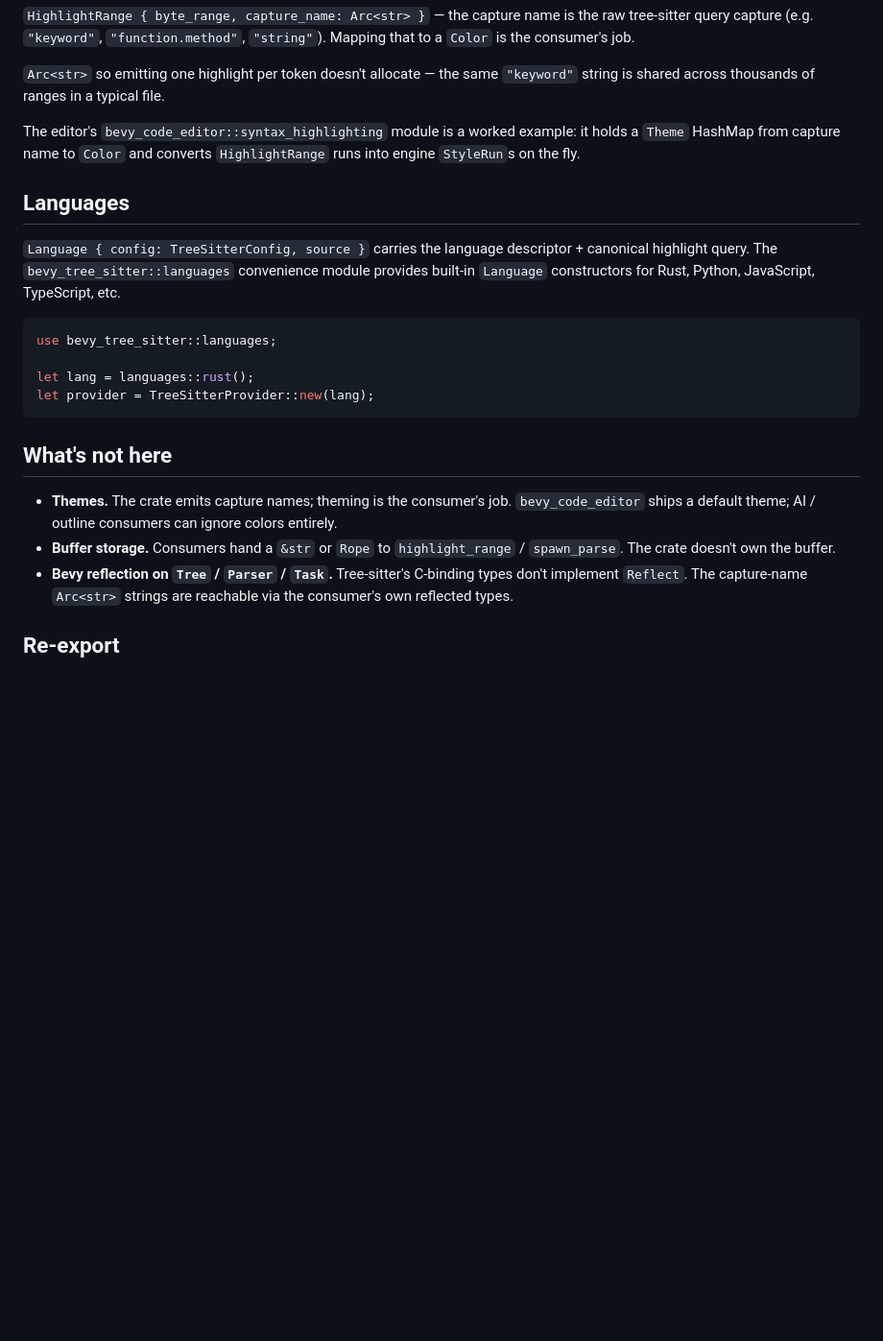
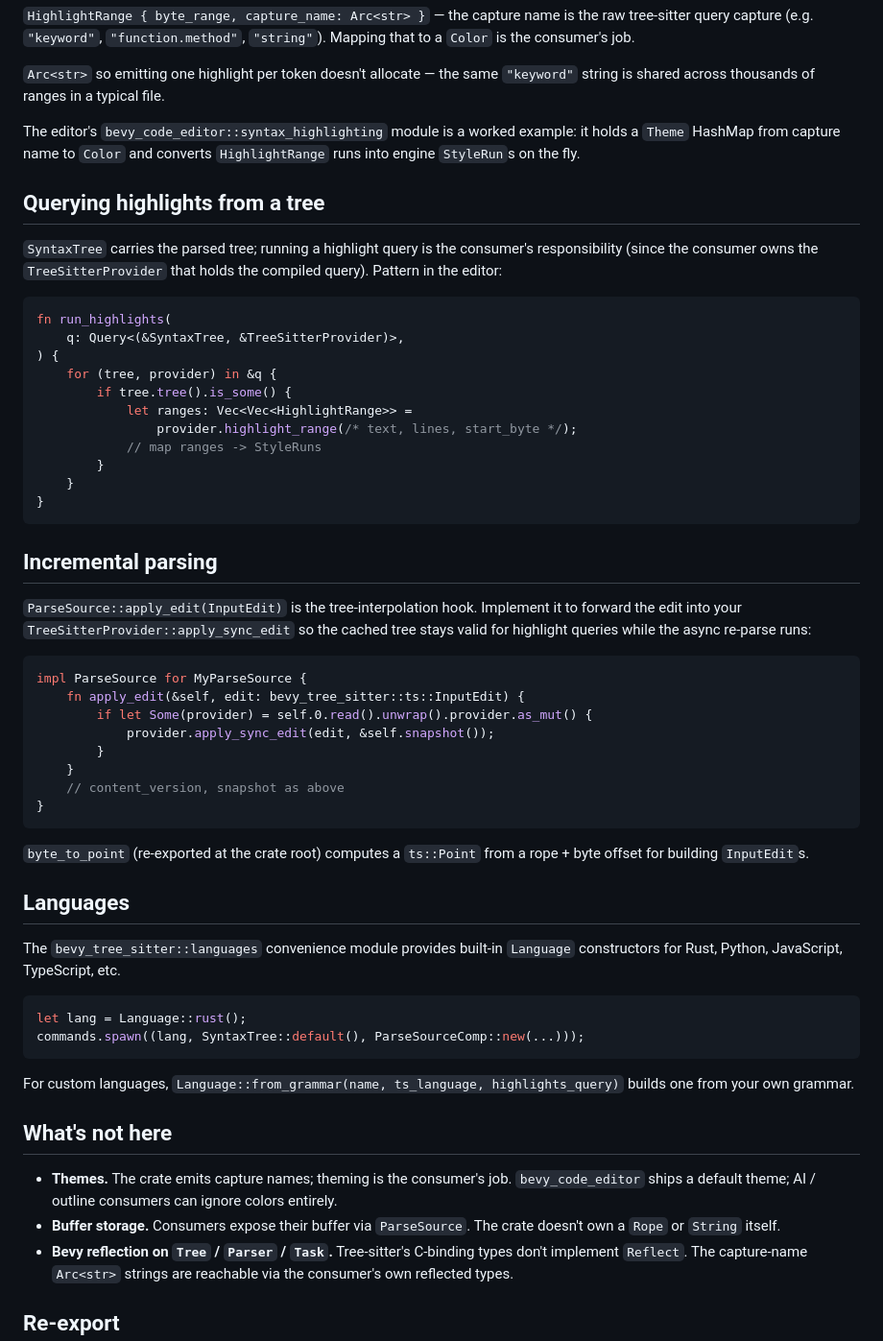
Before and after one commit to PoHsuanLai/bevy_code_editor, a Markdown page: crates/bevy_tree_sitter/README.md, the part around one of its changes. Shown at 96% size. Rendered like a GitHub page; blank space fills up the shorter version.

````diff
--- a/crates/bevy_tree_sitter/README.md
+++ b/crates/bevy_tree_sitter/README.md
@@ -74,21 +72,56 @@ fn apply_completed(
 
 The editor's `bevy_code_editor::syntax_highlighting` module is a worked example: it holds a `Theme` HashMap from capture name to `Color` and converts `HighlightRange` runs into engine `StyleRun`s on the fly.
 
+## Querying highlights from a tree
+
+`SyntaxTree` carries the parsed tree; running a highlight query is the consumer's responsibility (since the consumer owns the `TreeSitterProvider` that holds the compiled query). Pattern in the editor:
+
+```rust
+fn run_highlights(
+    q: Query<(&SyntaxTree, &TreeSitterProvider)>,
+) {
+    for (tree, provider) in &q {
+        if tree.tree().is_some() {
+            let ranges: Vec<Vec<HighlightRange>> =
+                provider.highlight_range(/* text, lines, start_byte */);
+            // map ranges -> StyleRuns
+        }
+    }
+}
+```
+
+## Incremental parsing
+
+`ParseSource::apply_edit(InputEdit)` is the tree-interpolation hook. Implement it to forward the edit into your `TreeSitterProvider::apply_sync_edit` so the cached tree stays valid for highlight queries while the async re-parse runs:
+
+```rust
+impl ParseSource for MyParseSource {
+    fn apply_edit(&self, edit: bevy_tree_sitter::ts::InputEdit) {
+        if let Some(provider) = self.0.read().unwrap().provider.as_mut() {
+            provider.apply_sync_edit(edit, &self.snapshot());
+        }
+    }
+    // content_version, snapshot as above
+}
+```
+
+`byte_to_point` (re-exported at the crate root) computes a `ts::Point` from a rope + byte offset for building `InputEdit`s.
+
 ## Languages
 
-`Language { config: TreeSitterConfig, source }` carries the language descriptor + canonical highlight query. The `bevy_tree_sitter::languages` convenience module provides built-in `Language` constructors for Rust, Python, JavaScript, TypeScript, etc.
+The `bevy_tree_sitter::languages` convenience module provides built-in `Language` constructors for Rust, Python, JavaScript, TypeScript, etc.
 
 ```rust
-use bevy_tree_sitter::languages;
+let lang = Language::rust();
+commands.spawn((lang, SyntaxTree::default(), ParseSourceComp::new(...)));
+```
 
-let lang = languages::rust();
-let provider = TreeSitterProvider::new(lang);
-```
+For custom languages, `Language::from_grammar(name, ts_language, highlights_query)` builds one from your own grammar.
 
 ## What's not here
 
 - **Themes.** The crate emits capture names; theming is the consumer's job. `bevy_code_editor` ships a default theme; AI / outline consumers can ignore colors entirely.
-- **Buffer storage.** Consumers hand a `&str` or `Rope` to `highlight_range` / `spawn_parse`. The crate doesn't own the buffer.
+- **Buffer storage.** Consumers expose their buffer via `ParseSource`. The crate doesn't own a `Rope` or `String` itself.
 - **Bevy reflection on `Tree` / `Parser` / `Task`.** Tree-sitter's C-binding types don't implement `Reflect`. The capture-name `Arc<str>` strings are reachable via the consumer's own reflected types.
 
 ## Re-export
````
Also changed, not shown: other parts of crates/bevy_tree_sitter/README.md (+39 -41 lines).
